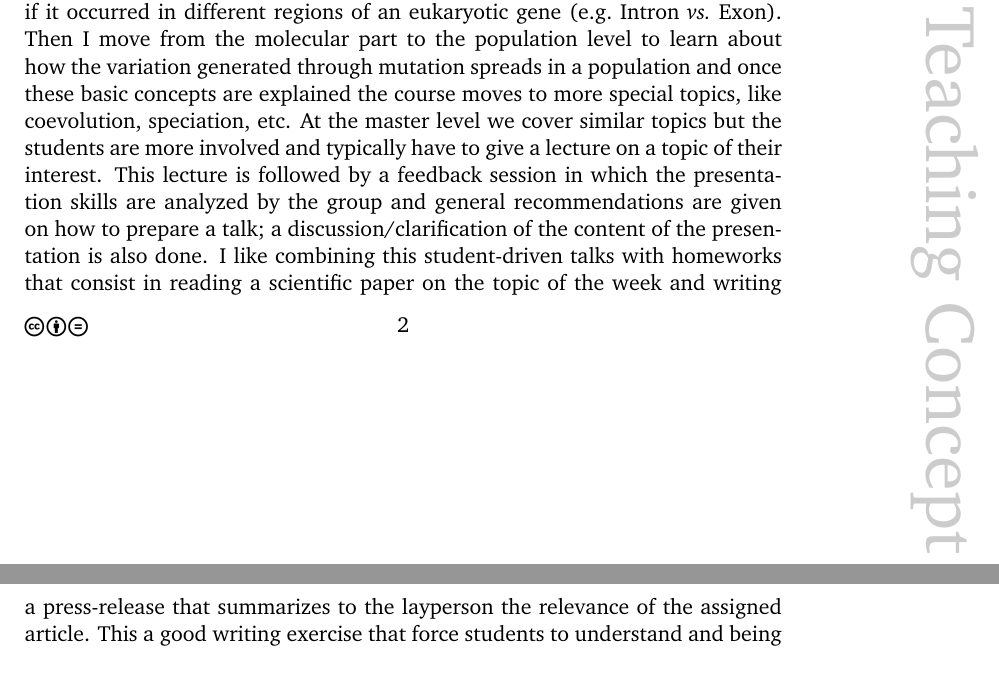
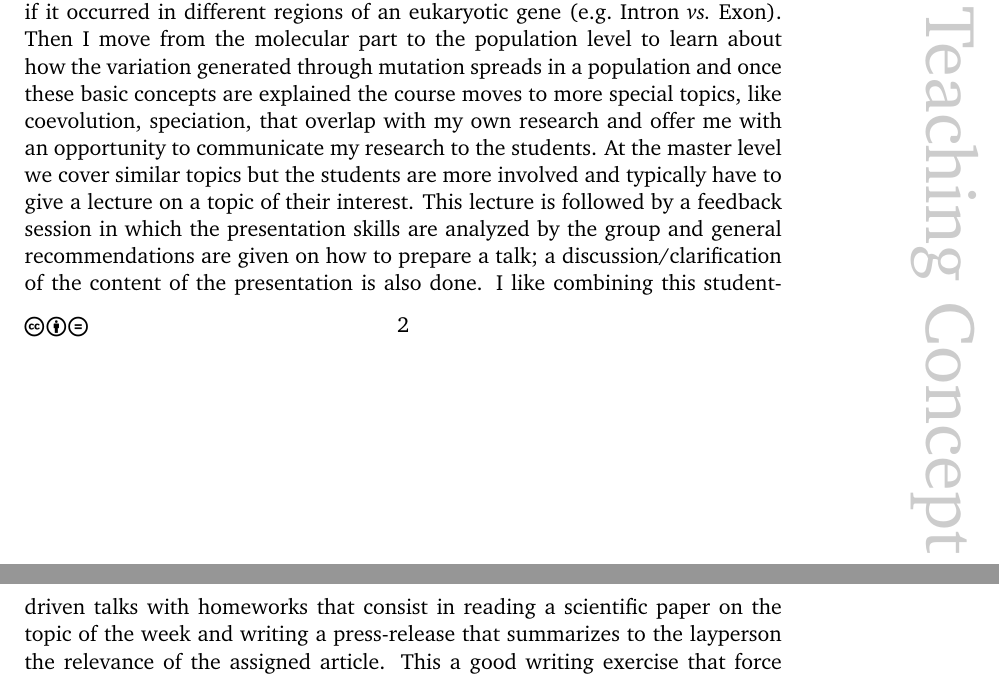
Before and after one commit to sevragorgia/application_data, a LaTeX document (teaching_concept.tex): two parts of pages 2 and 3 of 4, joined at a grey line, cut so that both start at the same text. Compiled offline with pdfLaTeX.

Commit message:
add line to teaching concept

```diff
--- a/teaching_concept.tex
+++ b/teaching_concept.tex
@@ -269,7 +269,7 @@ To date I have participated in four seminars offered by PROFIL and was granted w
 
 I have benefited from using the \emph{``M\"unchener Methodenkasten\endnote{\href{http://www.profil.uni-muenchen.de/angebote/muenchner-methodenkasten/index.html}{http://www.profil.uni-muenchen.de/angebote/muenchner-methodenkasten/index.html}}''} a toolkit for university teachers which uses the AVIVA method to structure each lecture. I try to stick to this method as much as possible and plan each lecture based on it. I find it helps me structuring the lecture in a more adequate manner as it requires me to produce a detailed plan of the activities I want to do during a lecture. This way I have to reflect about the contents and goals of the lecture I am planning. I think having access to an activity toolkit that is easy to understand and deploy improves my time and content management and helps avoiding the classical one-way ``Vorlesung''. It also allow students to develop own ideas that can be reflected \emph{in plenum} with the other students making a lecture more interactive.\\
 
-In this regard, during my part of the evolution bachelor lecture students get randomly assignment to one of the first four chapters of Darwin's ``On the Origin'', which they have to read. During the next class groups of students sharing the same chapter have to produce a one sentence summary of the entire chapter. Once each chapter has its ``catchphrase'', these are discussed \emph{in plenum}. Then I try to link Darwin's text with the modern view on how variation originates by letting groups of students simulate the evolution of one nucleotide position using Markov models and compare the ``end product'' of the stochastic mutation process obtained by each group. We discuss the effect of the resulting mutation if it occurred in different regions of an eukaryotic gene (e.g.~Intron \emph{vs.}~Exon). Then I move from the molecular part to the population level to learn about how the variation generated through mutation spreads in a population and once these basic concepts are explained the course moves to more special topics, like coevolution, speciation, etc. At the master level we cover similar topics but the students are more involved and typically have to give a lecture on a topic of their interest. This lecture is followed by a feedback session in which the presentation skills are analyzed by the group and general recommendations are given on how to prepare a talk; a discussion/clarification of the content of the presentation is also done. I like combining this student-driven talks with homeworks that consist in reading a scientific paper on the topic of the week and writing a press-release that summarizes to the layperson the relevance of the assigned article. This a good writing exercise that force students to understand and being able to explain the most important findings of the selected study; I give feedback using the track-changes function available in all text editors. I firmly believe that soft-skills like presenting, writing, creating posters, etc. have to be included in the \emph{curriculum} and practice constantly to improve the skills of the students, thus I try include exercises in this direction in all my curses.\\
+In this regard, during my part of the evolution bachelor lecture students get randomly assignment to one of the first four chapters of Darwin's ``On the Origin'', which they have to read. During the next class groups of students sharing the same chapter have to produce a one sentence summary of the entire chapter. Once each chapter has its ``catchphrase'', these are discussed \emph{in plenum}. Then I try to link Darwin's text with the modern view on how variation originates by letting groups of students simulate the evolution of one nucleotide position using Markov models and compare the ``end product'' of the stochastic mutation process obtained by each group. We discuss the effect of the resulting mutation if it occurred in different regions of an eukaryotic gene (e.g.~Intron \emph{vs.}~Exon). Then I move from the molecular part to the population level to learn about how the variation generated through mutation spreads in a population and once these basic concepts are explained the course moves to more special topics, like coevolution, speciation, that overlap with my own research and offer me with an opportunity to communicate my research to the students. At the master level we cover similar topics but the students are more involved and typically have to give a lecture on a topic of their interest. This lecture is followed by a feedback session in which the presentation skills are analyzed by the group and general recommendations are given on how to prepare a talk; a discussion/clarification of the content of the presentation is also done. I like combining this student-driven talks with homeworks that consist in reading a scientific paper on the topic of the week and writing a press-release that summarizes to the layperson the relevance of the assigned article. This a good writing exercise that force students to understand and being able to explain the most important findings of the selected study; I give feedback using the track-changes function available in all text editors. I firmly believe that soft-skills like presenting, writing, creating posters, etc. have to be included in the \emph{curriculum} and practice constantly to improve the skills of the students, thus I try include exercises in this direction in all my curses.\\
 
 I have thaught different courses since I started my current position in 2013 and also had the opportunity to participate in the transition to new Bachelor and Master level \emph{curricula}. Thanks to this I was able to participate in the conception and design of new courses and get first-hand experience on the process of transforming \emph{curricula} and the associated challenges this involves (e.g.~Bologna-conformity, Module-conception). I think I benefited from the diversity of courses I had to teach and now have a good idea of the methods that may work well for different lecture formats (e.g.~Vorlesung \emph{vs.}~Seminar \emph{vs.} Laboratory practical) and number of students. I have also benefited from several opportunities I had to supervise Bachelor, Master and Research\endnote{We host students from the Erasmus Mundus Master Programme in Evolutionary Biology and the Munich Graduate School for Evolution, Ecology and Systematics who conduct their Research Training in the laboratory.} students and doctoral fellows. For this projects, I pursue to propose bachelor projects that complement master or doctoral studies. I think this increases the level of intra-group collaboration between students providing a supportive environment in which the new students get to learn from older ones and more senior members of the group have the opportunity to gain experience supervising students. It also allows a more tighter cohesion and easier supervision of the group as whole. I judge this strategy has worked well as revealed by the regular appearance of undergraduate coauthors in our last publications.
 
```
